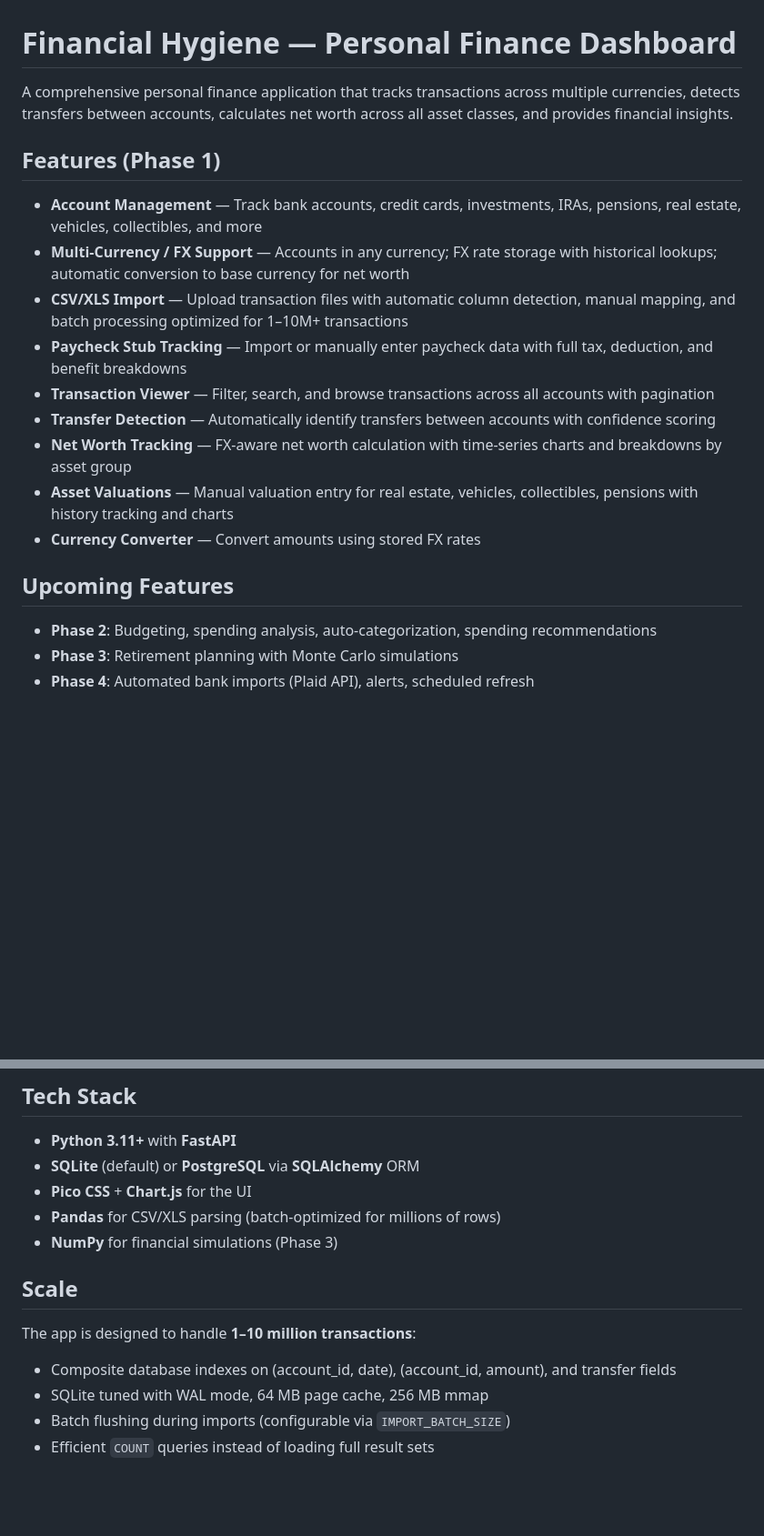
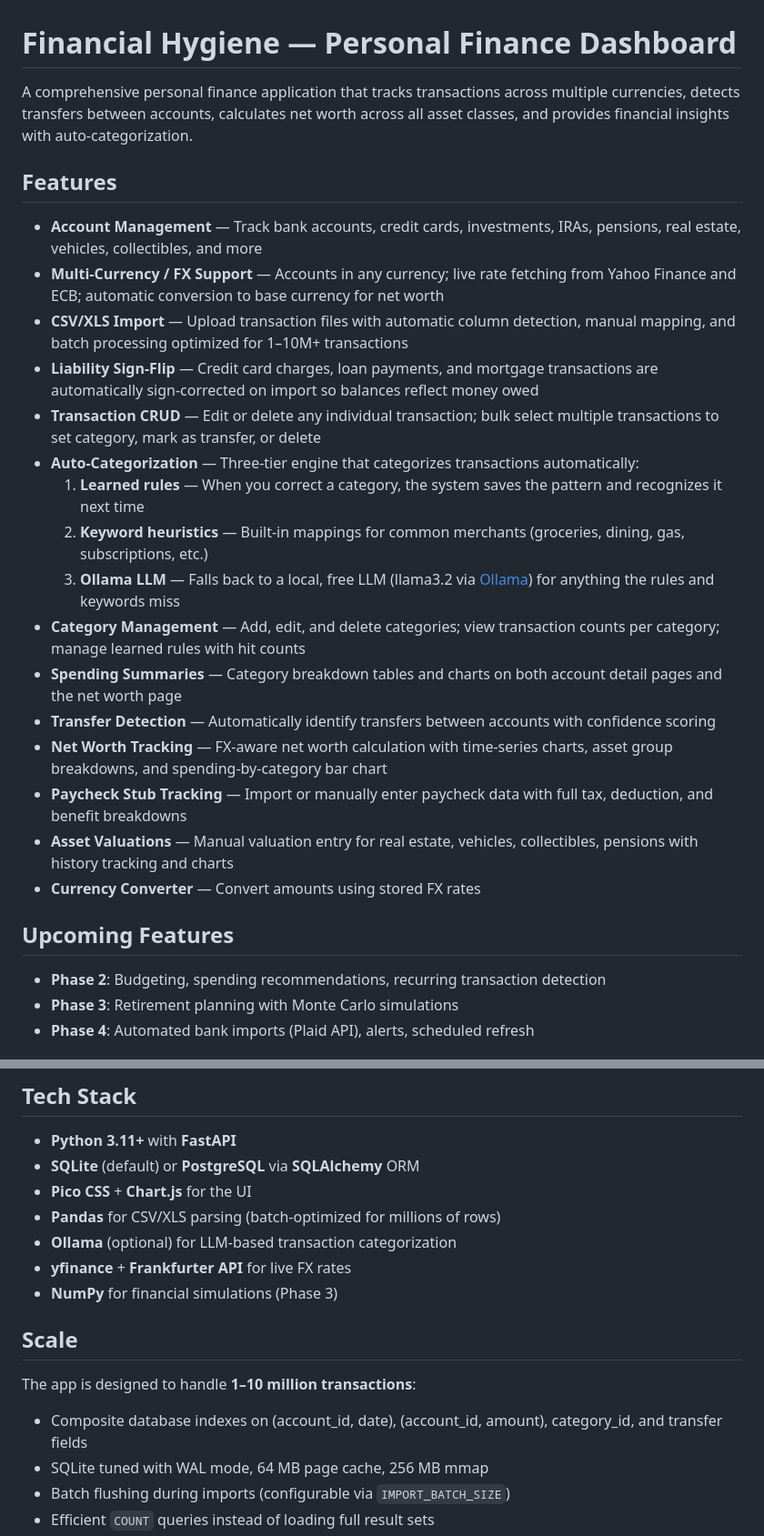
Before and after one commit to robertdewitt/H_AI_GENE_PERSONAL_FINANCE, a Markdown page: README.md, 2 parts joined by grey strips. Shown at 91% size. GitHub-like rendering; blank space fills up the shorter version.

```diff
--- a/README.md
+++ b/README.md
@@ -1,22 +1,29 @@
 # Financial Hygiene — Personal Finance Dashboard
 
-A comprehensive personal finance application that tracks transactions across multiple currencies, detects transfers between accounts, calculates net worth across all asset classes, and provides financial insights.
+A comprehensive personal finance application that tracks transactions across multiple currencies, detects transfers between accounts, calculates net worth across all asset classes, and provides financial insights with auto-categorization.
 
-## Features (Phase 1)
+## Features
 
 - **Account Management** — Track bank accounts, credit cards, investments, IRAs, pensions, real estate, vehicles, collectibles, and more
-- **Multi-Currency / FX Support** — Accounts in any currency; FX rate storage with historical lookups; automatic conversion to base currency for net worth
+- **Multi-Currency / FX Support** — Accounts in any currency; live rate fetching from Yahoo Finance and ECB; automatic conversion to base currency for net worth
 - **CSV/XLS Import** — Upload transaction files with automatic column detection, manual mapping, and batch processing optimized for 1–10M+ transactions
+- **Liability Sign-Flip** — Credit card charges, loan payments, and mortgage transactions are automatically sign-corrected on import so balances reflect money owed
+- **Transaction CRUD** — Edit or delete any individual transaction; bulk select multiple transactions to set category, mark as transfer, or delete
+- **Auto-Categorization** — Three-tier engine that categorizes transactions automatically:
+  1. **Learned rules** — When you correct a category, the system saves the pattern and recognizes it next time
+  2. **Keyword heuristics** — Built-in mappings for common merchants (groceries, dining, gas, subscriptions, etc.)
+  3. **Ollama LLM** — Falls back to a local, free LLM (llama3.2 via [Ollama](https://ollama.com)) for anything the rules and keywords miss
+- **Category Management** — Add, edit, and delete categories; view transaction counts per category; manage learned rules with hit counts
+- **Spending Summaries** — Category breakdown tables and charts on both account detail pages and the net worth page
+- **Transfer Detection** — Automatically identify transfers between accounts with confidence scoring
+- **Net Worth Tracking** — FX-aware net worth calculation with time-series charts, asset group breakdowns, and spending-by-category bar chart
 - **Paycheck Stub Tracking** — Import or manually enter paycheck data with full tax, deduction, and benefit breakdowns
-- **Transaction Viewer** — Filter, search, and browse transactions across all accounts with pagination
-- **Transfer Detection** — Automatically identify transfers between accounts with confidence scoring
-- **Net Worth Tracking** — FX-aware net worth calculation with time-series charts and breakdowns by asset group
 - **Asset Valuations** — Manual valuation entry for real estate, vehicles, collectibles, pensions with history tracking and charts
 - **Currency Converter** — Convert amounts using stored FX rates
 
 ## Upcoming Features
 
-- **Phase 2**: Budgeting, spending analysis, auto-categorization, spending recommendations
+- **Phase 2**: Budgeting, spending recommendations, recurring transaction detection
 - **Phase 3**: Retirement planning with Monte Carlo simulations
 - **Phase 4**: Automated bank imports (Plaid API), alerts, scheduled refresh
 
@@ -84,12 +123,14 @@ app/
 - **SQLite** (default) or **PostgreSQL** via **SQLAlchemy** ORM
 - **Pico CSS** + **Chart.js** for the UI
 - **Pandas** for CSV/XLS parsing (batch-optimized for millions of rows)
+- **Ollama** (optional) for LLM-based transaction categorization
+- **yfinance** + **Frankfurter API** for live FX rates
 - **NumPy** for financial simulations (Phase 3)
 
 ## Scale
 
 The app is designed to handle **1–10 million transactions**:
-- Composite database indexes on (account_id, date), (account_id, amount), and transfer fields
+- Composite database indexes on (account_id, date), (account_id, amount), category_id, and transfer fields
 - SQLite tuned with WAL mode, 64 MB page cache, 256 MB mmap
 - Batch flushing during imports (configurable via `IMPORT_BATCH_SIZE`)
 - Efficient `COUNT` queries instead of loading full result sets
```
Also changed, not shown: other parts of README.md (+47 -15 lines).
